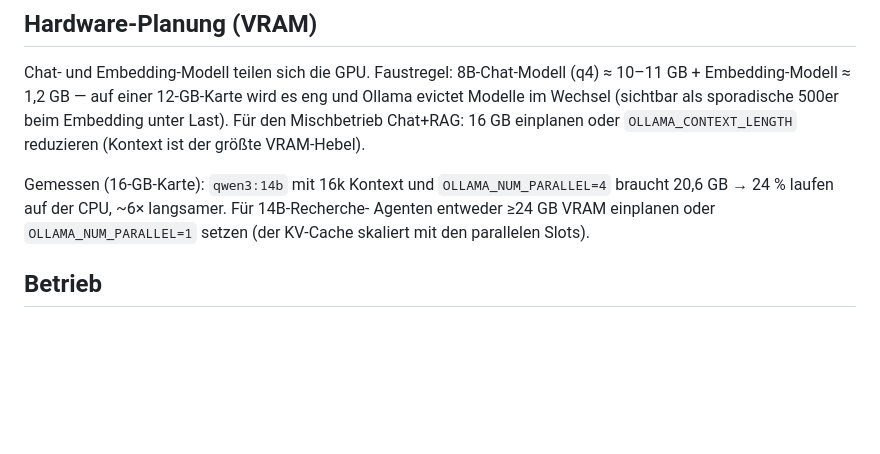
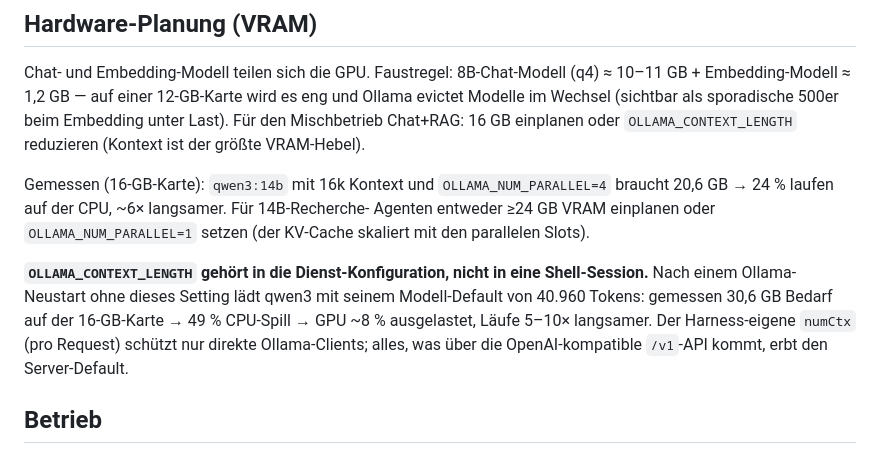
Before and after one commit to mick-gsk/minimal-harness, a Markdown page: docs/deployment.md, the part around the change. Rendered like a GitHub page; blank space fills up the shorter version.

```diff
--- a/docs/deployment.md
+++ b/docs/deployment.md
@@ -75,6 +75,13 @@ braucht 20,6 GB → 24 % laufen auf der CPU, ~6× langsamer. Für 14B-Recherche-
 Agenten entweder ≥24 GB VRAM einplanen oder `OLLAMA_NUM_PARALLEL=1` setzen
 (der KV-Cache skaliert mit den parallelen Slots).
 
+**`OLLAMA_CONTEXT_LENGTH` gehört in die Dienst-Konfiguration, nicht in eine
+Shell-Session.** Nach einem Ollama-Neustart ohne dieses Setting lädt qwen3 mit
+seinem Modell-Default von 40.960 Tokens: gemessen 30,6 GB Bedarf auf der
+16-GB-Karte → 49 % CPU-Spill → GPU ~8 % ausgelastet, Läufe 5–10× langsamer.
+Der Harness-eigene `numCtx` (pro Request) schützt nur direkte Ollama-Clients;
+alles, was über die OpenAI-kompatible `/v1`-API kommt, erbt den Server-Default.
+
 ## Betrieb
 
 - **Monitoring:** `GET /metrics` (Prometheus) — Requests, Laufzeiten,
```
Also changed, not shown: docs/mittelstand-validierung.md (+62 -0 lines).
